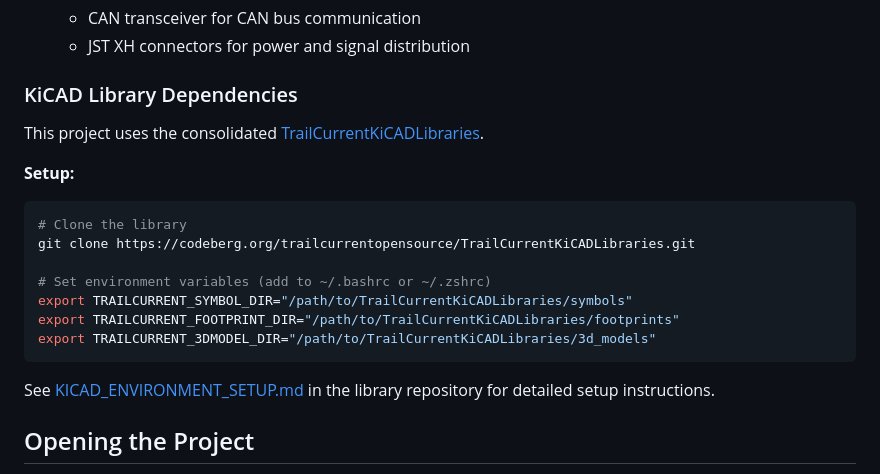
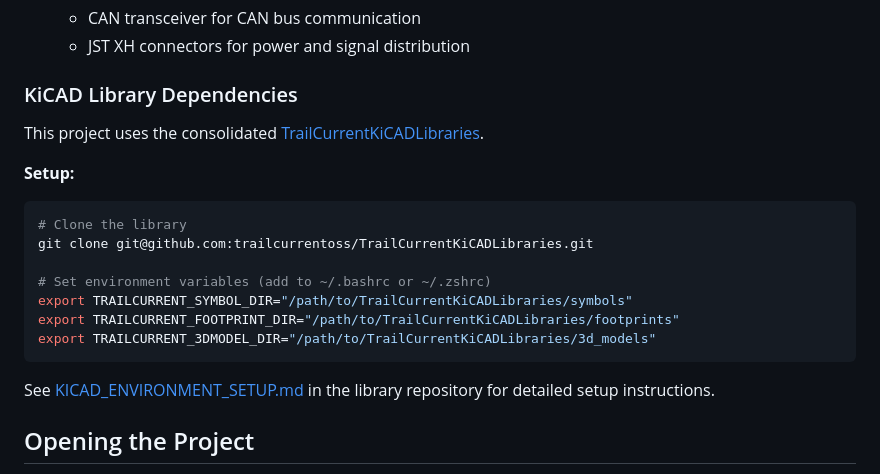
Before and after one commit to trailcurrentoss/TrailCurrentGnssModule, a Markdown page: README.md, the part around one of its changes. GitHub-like rendering.

Commit message:
Update docs: replace Codeberg URLs with GitHub references

````diff
--- a/README.md
+++ b/README.md
@@ -47,7 +47,7 @@ This project uses the consolidated [TrailCurrentKiCADLibraries](https://codeberg
 
 ```bash
 # Clone the library
-git clone https://codeberg.org/trailcurrentopensource/TrailCurrentKiCADLibraries.git
+git clone git@github.com:trailcurrentoss/TrailCurrentKiCADLibraries.git
 
 # Set environment variables (add to ~/.bashrc or ~/.zshrc)
 export TRAILCURRENT_SYMBOL_DIR="/path/to/TrailCurrentKiCADLibraries/symbols"
````
Also changed, not shown: other parts of README.md (+6 -6 lines).
